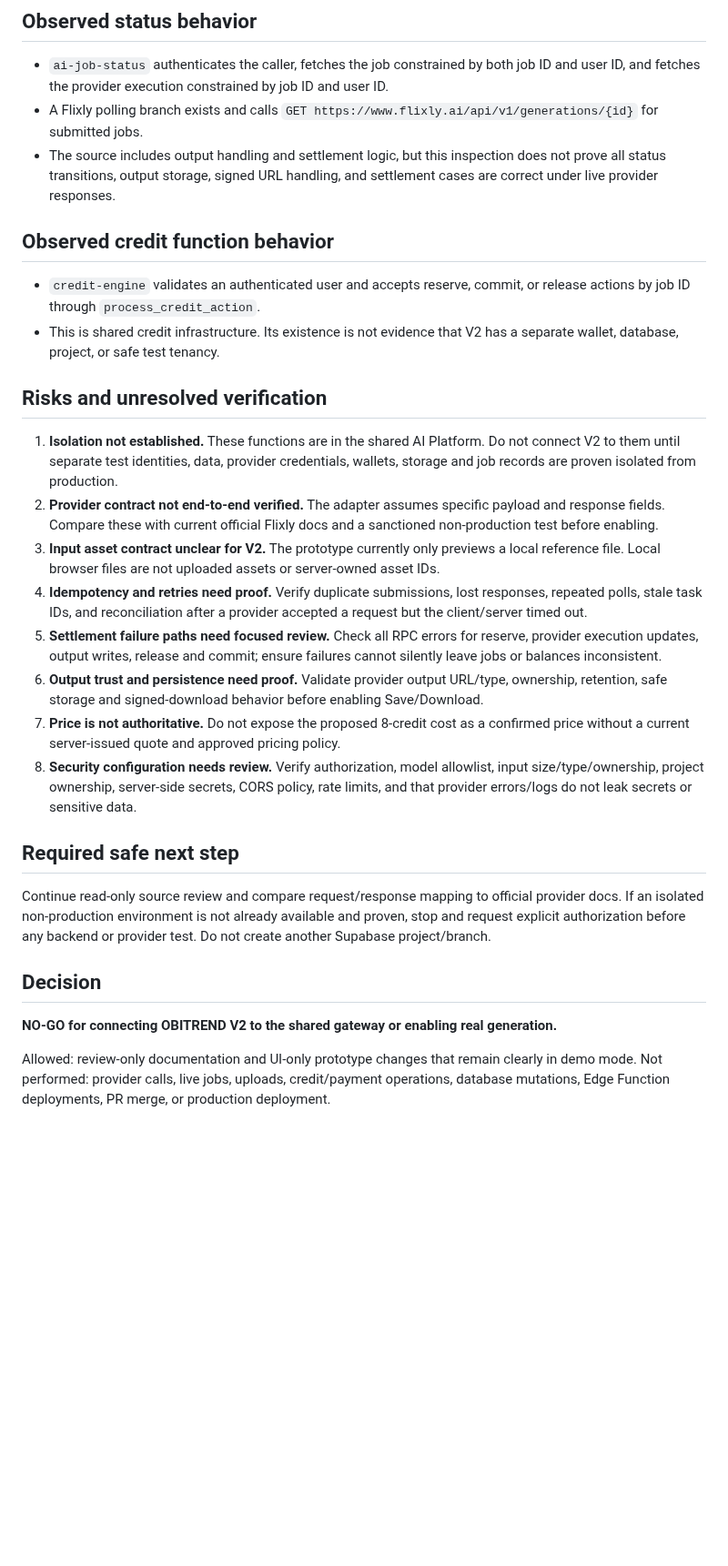
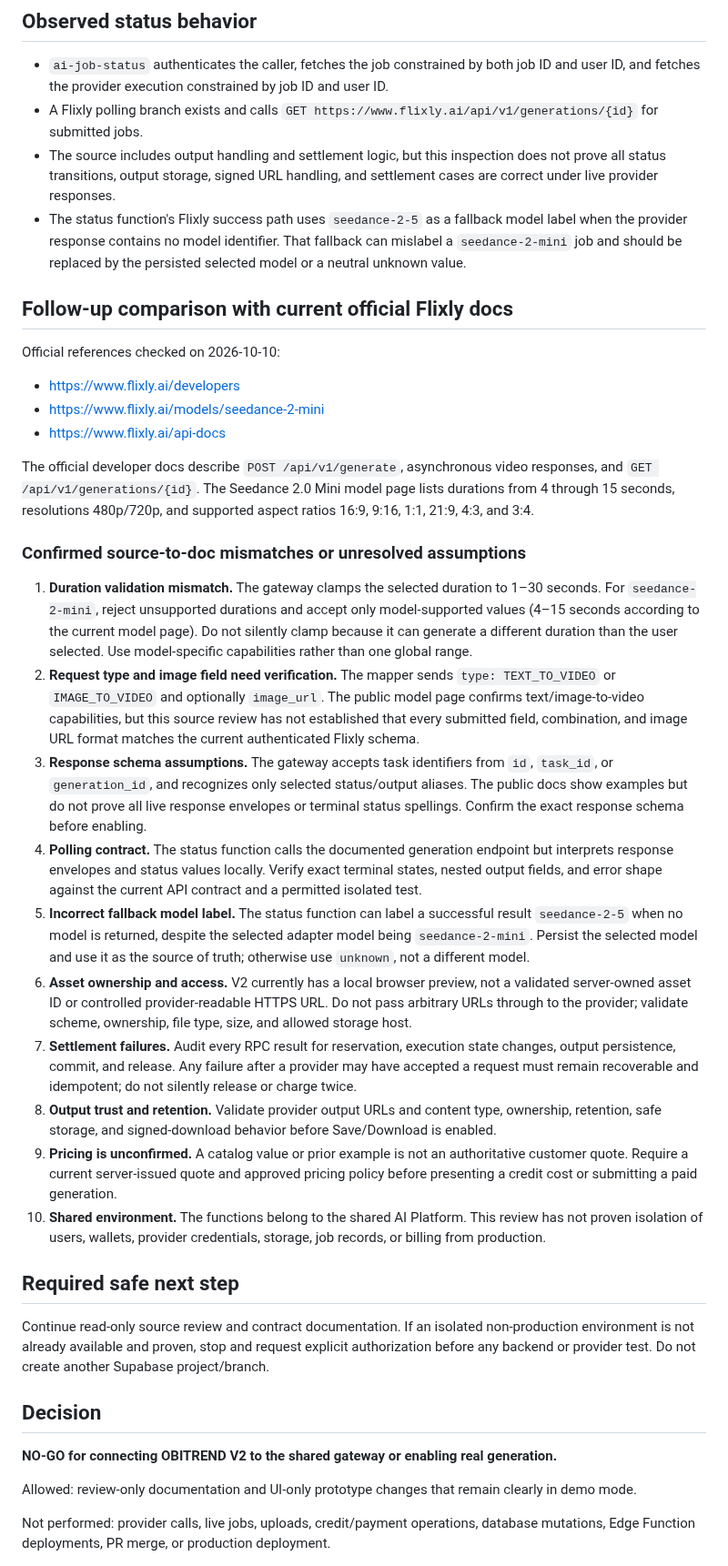
Before and after one commit to birdsin/Obitrend-Movie-AI-V2, a Markdown page: docs/OBITREND-V2-READ-ONLY-ADAPTER-AUDIT.md, the part around the change. Shown at 91% size. Drawn GitHub-style; blank space fills up the shorter version.

Commit message:
Expand read-only Flixly adapter contract findings

```diff
--- a/docs/OBITREND-V2-READ-ONLY-ADAPTER-AUDIT.md
+++ b/docs/OBITREND-V2-READ-ONLY-ADAPTER-AUDIT.md
@@ -27,30 +27,38 @@ This is source inspection only. No function was invoked to create a job, upload
 - `ai-job-status` authenticates the caller, fetches the job constrained by both job ID and user ID, and fetches the provider execution constrained by job ID and user ID.
 - A Flixly polling branch exists and calls `GET https://www.flixly.ai/api/v1/generations/{id}` for submitted jobs.
 - The source includes output handling and settlement logic, but this inspection does not prove all status transitions, output storage, signed URL handling, and settlement cases are correct under live provider responses.
+- The status function's Flixly success path uses `seedance-2-5` as a fallback model label when the provider response contains no model identifier. That fallback can mislabel a `seedance-2-mini` job and should be replaced by the persisted selected model or a neutral unknown value.
 
-## Observed credit function behavior
+## Follow-up comparison with current official Flixly docs
 
-- `credit-engine` validates an authenticated user and accepts reserve, commit, or release actions by job ID through `process_credit_action`.
-- This is shared credit infrastructure. Its existence is not evidence that V2 has a separate wallet, database, project, or safe test tenancy.
+Official references checked on 2026-10-10:
+- https://www.flixly.ai/developers
+- https://www.flixly.ai/models/seedance-2-mini
+- https://www.flixly.ai/api-docs
 
-## Risks and unresolved verification
+The official developer docs describe `POST /api/v1/generate`, asynchronous video responses, and `GET /api/v1/generations/{id}`. The Seedance 2.0 Mini model page lists durations from 4 through 15 seconds, resolutions 480p/720p, and supported aspect ratios 16:9, 9:16, 1:1, 21:9, 4:3, and 3:4.
 
-1. **Isolation not established.** These functions are in the shared AI Platform. Do not connect V2 to them until separate test identities, data, provider credentials, wallets, storage and job records are proven isolated from production.
-2. **Provider contract not end-to-end verified.** The adapter assumes specific payload and response fields. Compare these with current official Flixly docs and a sanctioned non-production test before enabling.
-3. **Input asset contract unclear for V2.** The prototype currently only previews a local reference file. Local browser files are not uploaded assets or server-owned asset IDs.
-4. **Idempotency and retries need proof.** Verify duplicate submissions, lost responses, repeated polls, stale task IDs, and reconciliation after a provider accepted a request but the client/server timed out.
-5. **Settlement failure paths need focused review.** Check all RPC errors for reserve, provider execution updates, output writes, release and commit; ensure failures cannot silently leave jobs or balances inconsistent.
-6. **Output trust and persistence need proof.** Validate provider output URL/type, ownership, retention, safe storage and signed-download behavior before enabling Save/Download.
-7. **Price is not authoritative.** Do not expose the proposed 8-credit cost as a confirmed price without a current server-issued quote and approved pricing policy.
-8. **Security configuration needs review.** Verify authorization, model allowlist, input size/type/ownership, project ownership, server-side secrets, CORS policy, rate limits, and that provider errors/logs do not leak secrets or sensitive data.
+### Confirmed source-to-doc mismatches or unresolved assumptions
+
+1. **Duration validation mismatch.** The gateway clamps the selected duration to 1–30 seconds. For `seedance-2-mini`, reject unsupported durations and accept only model-supported values (4–15 seconds according to the current model page). Do not silently clamp because it can generate a different duration than the user selected. Use model-specific capabilities rather than one global range.
+2. **Request type and image field need verification.** The mapper sends `type: TEXT_TO_VIDEO` or `IMAGE_TO_VIDEO` and optionally `image_url`. The public model page confirms text/image-to-video capabilities, but this source review has not established that every submitted field, combination, and image URL format matches the current authenticated Flixly schema.
+3. **Response schema assumptions.** The gateway accepts task identifiers from `id`, `task_id`, or `generation_id`, and recognizes only selected status/output aliases. The public docs show examples but do not prove all live response envelopes or terminal status spellings. Confirm the exact response schema before enabling.
+4. **Polling contract.** The status function calls the documented generation endpoint but interprets response envelopes and status values locally. Verify exact terminal states, nested output fields, and error shape against the current API contract and a permitted isolated test.
+5. **Incorrect fallback model label.** The status function can label a successful result `seedance-2-5` when no model is returned, despite the selected adapter model being `seedance-2-mini`. Persist the selected model and use it as the source of truth; otherwise use `unknown`, not a different model.
+6. **Asset ownership and access.** V2 currently has a local browser preview, not a validated server-owned asset ID or controlled provider-readable HTTPS URL. Do not pass arbitrary URLs through to the provider; validate scheme, ownership, file type, size, and allowed storage host.
+7. **Settlement failures.** Audit every RPC result for reservation, execution state changes, output persistence, commit, and release. Any failure after a provider may have accepted a request must remain recoverable and idempotent; do not silently release or charge twice.
+8. **Output trust and retention.** Validate provider output URLs and content type, ownership, retention, safe storage, and signed-download behavior before Save/Download is enabled.
+9. **Pricing is unconfirmed.** A catalog value or prior example is not an authoritative customer quote. Require a current server-issued quote and approved pricing policy before presenting a credit cost or submitting a paid generation.
+10. **Shared environment.** The functions belong to the shared AI Platform. This review has not proven isolation of users, wallets, provider credentials, storage, job records, or billing from production.
 
 ## Required safe next step
 
-Continue read-only source review and compare request/response mapping to official provider docs. If an isolated non-production environment is not already available and proven, stop and request explicit authorization before any backend or provider test. Do not create another Supabase project/branch.
+Continue read-only source review and contract documentation. If an isolated non-production environment is not already available and proven, stop and request explicit authorization before any backend or provider test. Do not create another Supabase project/branch.
 
 ## Decision
 
 **NO-GO for connecting OBITREND V2 to the shared gateway or enabling real generation.**
 
 Allowed: review-only documentation and UI-only prototype changes that remain clearly in demo mode.
+
 Not performed: provider calls, live jobs, uploads, credit/payment operations, database mutations, Edge Function deployments, PR merge, or production deployment.
```
